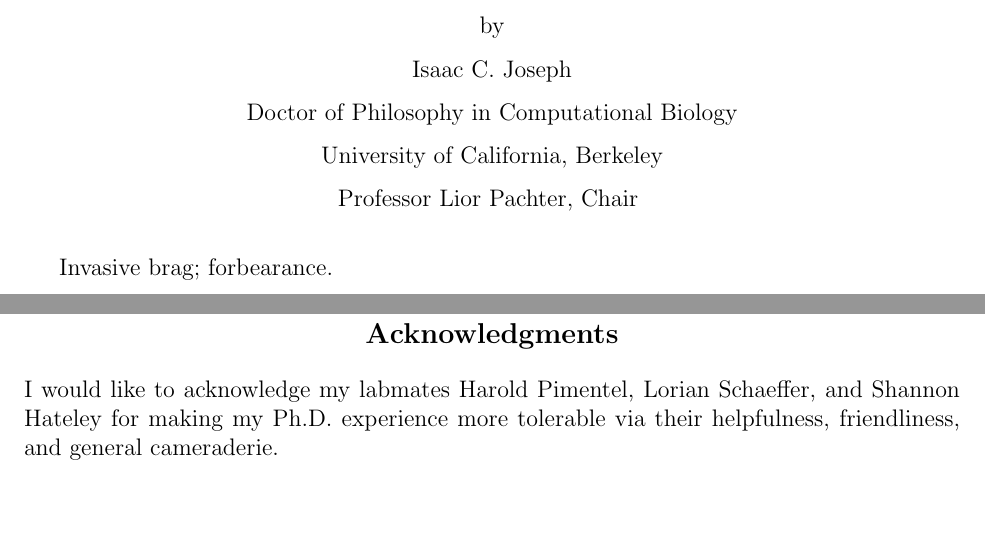
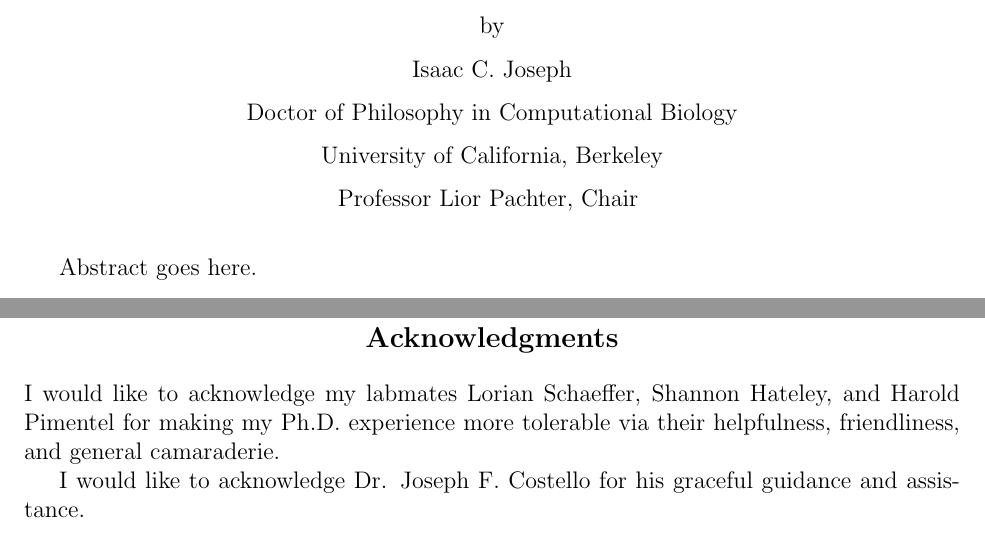
Before and after one commit to ijoseph/Thesis, a LaTeX thesis (src/thesis.tex, which reads src/abstract.tex): two parts of pages 3 and 8 of 35 before the commit and two parts of pages 3 and 8 of 36 after it, joined at a grey line, cut so that both start at the same text, the shorter picture padded with empty space. Compiled offline with pdfLaTeX.

Commit message:
works, thinking about killing ascii errors

```diff
--- a/src/abstract.tex
+++ b/src/abstract.tex
@@ -7,6 +7,6 @@
 % you don't get any numbering.  You probably won't be using any of
 % these commands in the abstract anyway.
 
-Invasive brag; forbearance.
+Abstract goes here.
 
 \end{abstract}
--- a/src/thesis.tex
+++ b/src/thesis.tex
@@ -85,7 +85,13 @@
 \listoftables
 
 \begin{acknowledgements}
-I would like to acknowledge my labmates Harold Pimentel, Lorian Schaeffer, and Shannon Hateley for making my Ph.D. experience more tolerable via their helpfulness, friendliness, and general cameraderie.
+I would like to acknowledge my labmates Lorian
+Schaeffer, Shannon Hateley, and Harold Pimentel for making my Ph.D. experience more
+tolerable via their helpfulness, friendliness, and general
+camaraderie.
+
+I would like to acknowledge Dr. Joseph F. Costello for
+his graceful guidance and assistance.
 \end{acknowledgements}
 
 \end{frontmatter}
```
Also changed, not shown: src/chap2.tex (+1 -1 lines), src/thesis.tex (6 more changed lines), 4 other files.
